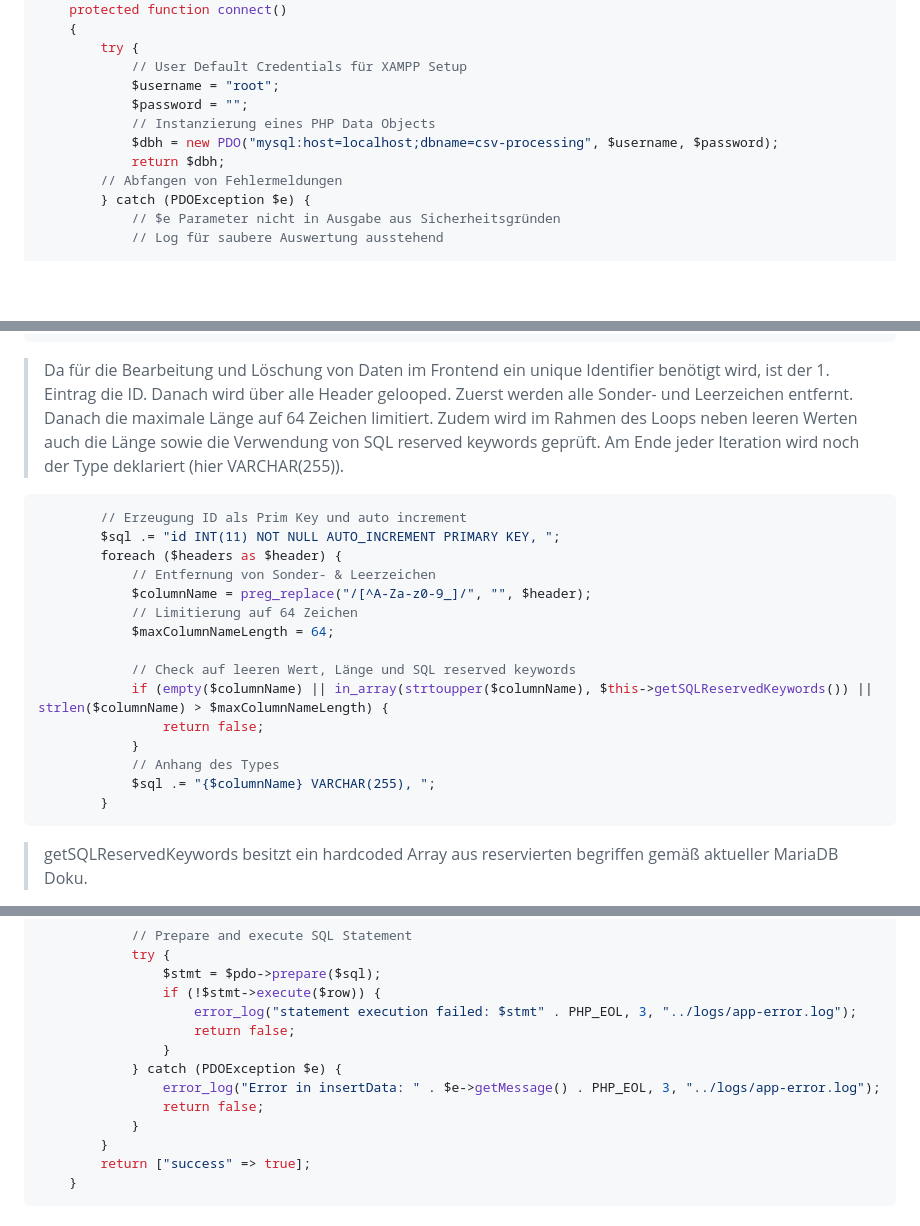
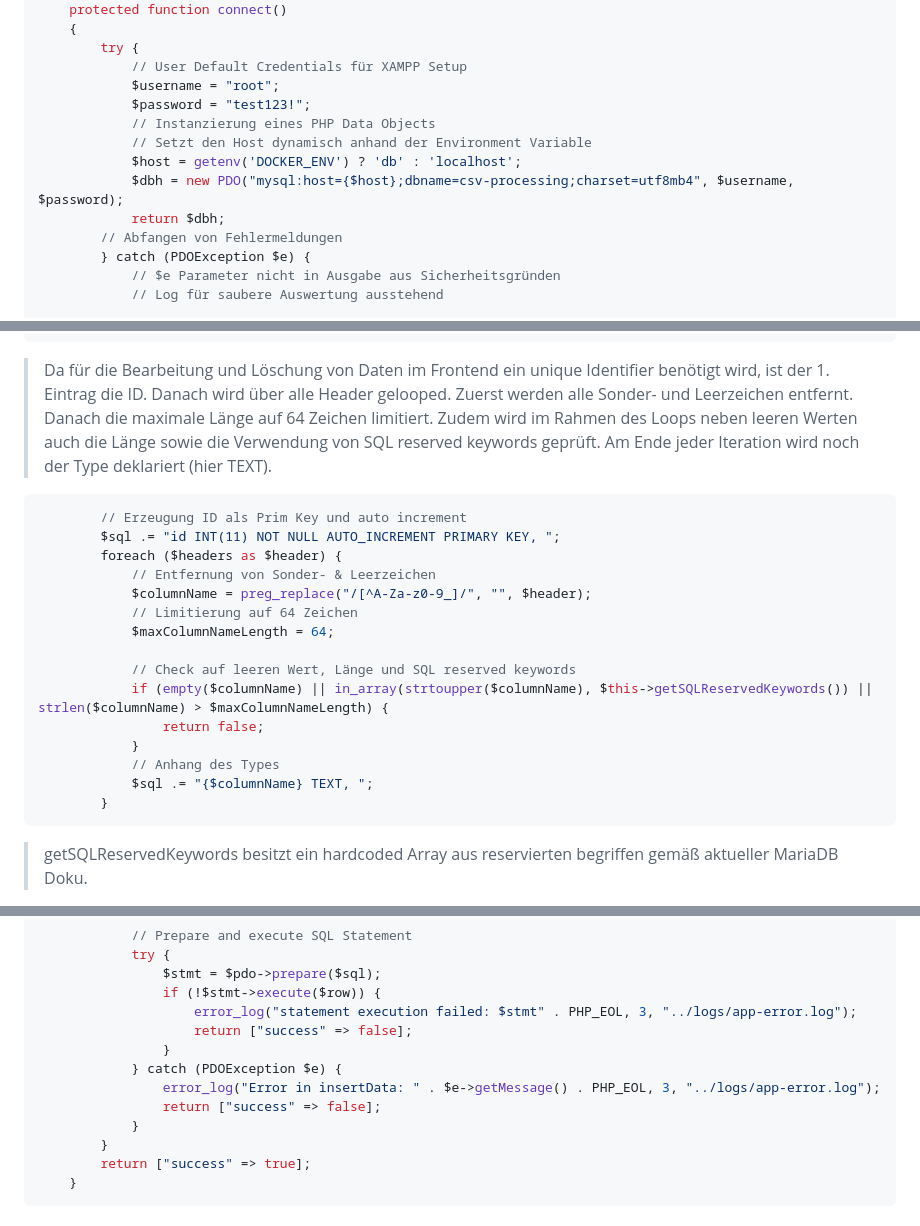
Before and after one commit to Schw4lbe/CSV-Processing, a Markdown page: backend-docu.md, 3 parts joined by grey strips. Drawn GitHub-style; blank space fills up the shorter version.

Commit message:
updated backend docu.

````diff
--- a/backend-docu.md
+++ b/backend-docu.md
@@ -47,9 +47,11 @@ class Dbh
         try {
             // User Default Credentials für XAMPP Setup
             $username = "root";
-            $password = "";
+            $password = "test123!";
             // Instanzierung eines PHP Data Objects
-            $dbh = new PDO("mysql:host=localhost;dbname=csv-processing", $username, $password);
+            // Setzt den Host dynamisch anhand der Environment Variable
+            $host = getenv('DOCKER_ENV') ? 'db' : 'localhost';
+            $dbh = new PDO("mysql:host={$host};dbname=csv-processing;charset=utf8mb4", $username, $password);
             return $dbh;
         // Abfangen von Fehlermeldungen
         } catch (PDOException $e) {
@@ -872,7 +874,7 @@ public function createTable($headers)
         // ...
 ```
 
-> Da für die Bearbeitung und Löschung von Daten im Frontend ein unique Identifier benötigt wird, ist der 1. Eintrag die ID. Danach wird über alle Header gelooped. Zuerst werden alle Sonder- und Leerzeichen entfernt. Danach die maximale Länge auf 64 Zeichen limitiert. Zudem wird im Rahmen des Loops neben leeren Werten auch die Länge sowie die Verwendung von SQL reserved keywords geprüft. Am Ende jeder Iteration wird noch der Type deklariert (hier VARCHAR(255)).
+> Da für die Bearbeitung und Löschung von Daten im Frontend ein unique Identifier benötigt wird, ist der 1. Eintrag die ID. Danach wird über alle Header gelooped. Zuerst werden alle Sonder- und Leerzeichen entfernt. Danach die maximale Länge auf 64 Zeichen limitiert. Zudem wird im Rahmen des Loops neben leeren Werten auch die Länge sowie die Verwendung von SQL reserved keywords geprüft. Am Ende jeder Iteration wird noch der Type deklariert (hier TEXT).
 
 ```php
         // Erzeugung ID als Prim Key und auto increment
@@ -888,7 +890,7 @@ public function createTable($headers)
                 return false;
             }
             // Anhang des Types
-            $sql .= "{$columnName} VARCHAR(255), ";
+            $sql .= "{$columnName} TEXT, ";
         }
 ```
 
@@ -953,11 +955,11 @@ public function createTable($headers)
                 $stmt = $pdo->prepare($sql);
                 if (!$stmt->execute($row)) {
                     error_log("statement execution failed: $stmt" . PHP_EOL, 3, "../logs/app-error.log");
-                    return false;
+                    return ["success" => false];
                 }
             } catch (PDOException $e) {
                 error_log("Error in insertData: " . $e->getMessage() . PHP_EOL, 3, "../logs/app-error.log");
-                return false;
+                return ["success" => false];
             }
         }
         return ["success" => true];
````
